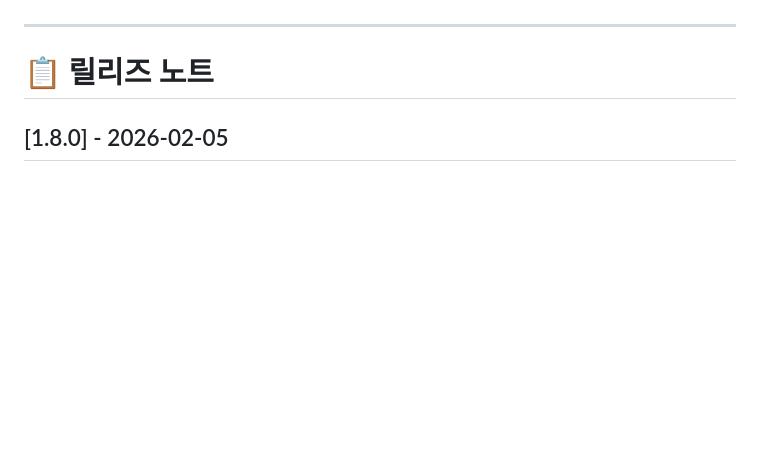
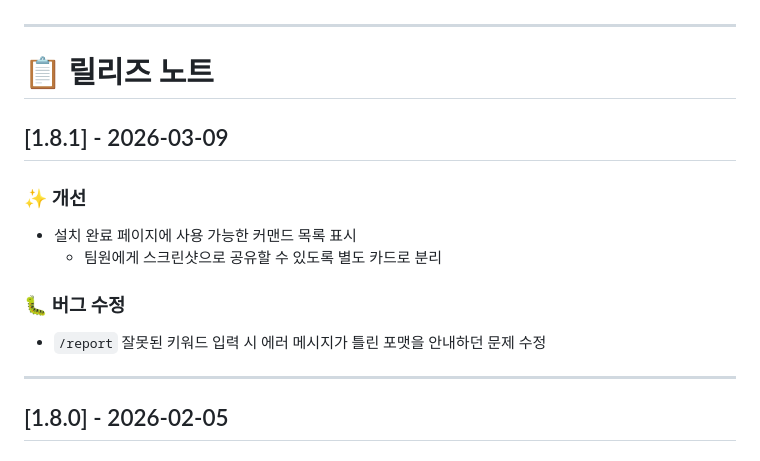
Before and after one commit to Shimsuyeon/focus-fairy, a Markdown page: README.md, the part around the change. Drawn GitHub-style; blank space fills up the shorter version.

Commit message:
docs: v1.8.1 릴리즈 노트 추가
Made-with: Cursor

```diff
--- a/README.md
+++ b/README.md
@@ -58,6 +58,19 @@ echo '{"TEAM_ID_1":"xoxb-...", "TEAM_ID_2":"xoxb-..."}' | npx wrangler secret pu
 ---
 
 # 📋 릴리즈 노트
+
+## [1.8.1] - 2026-03-09
+
+### ✨ 개선
+
+- 설치 완료 페이지에 사용 가능한 커맨드 목록 표시
+  - 팀원에게 스크린샷으로 공유할 수 있도록 별도 카드로 분리
+
+### 🐛 버그 수정
+
+- `/report` 잘못된 키워드 입력 시 에러 메시지가 틀린 포맷을 안내하던 문제 수정
+
+---
 
 ## [1.8.0] - 2026-02-05
 
```
